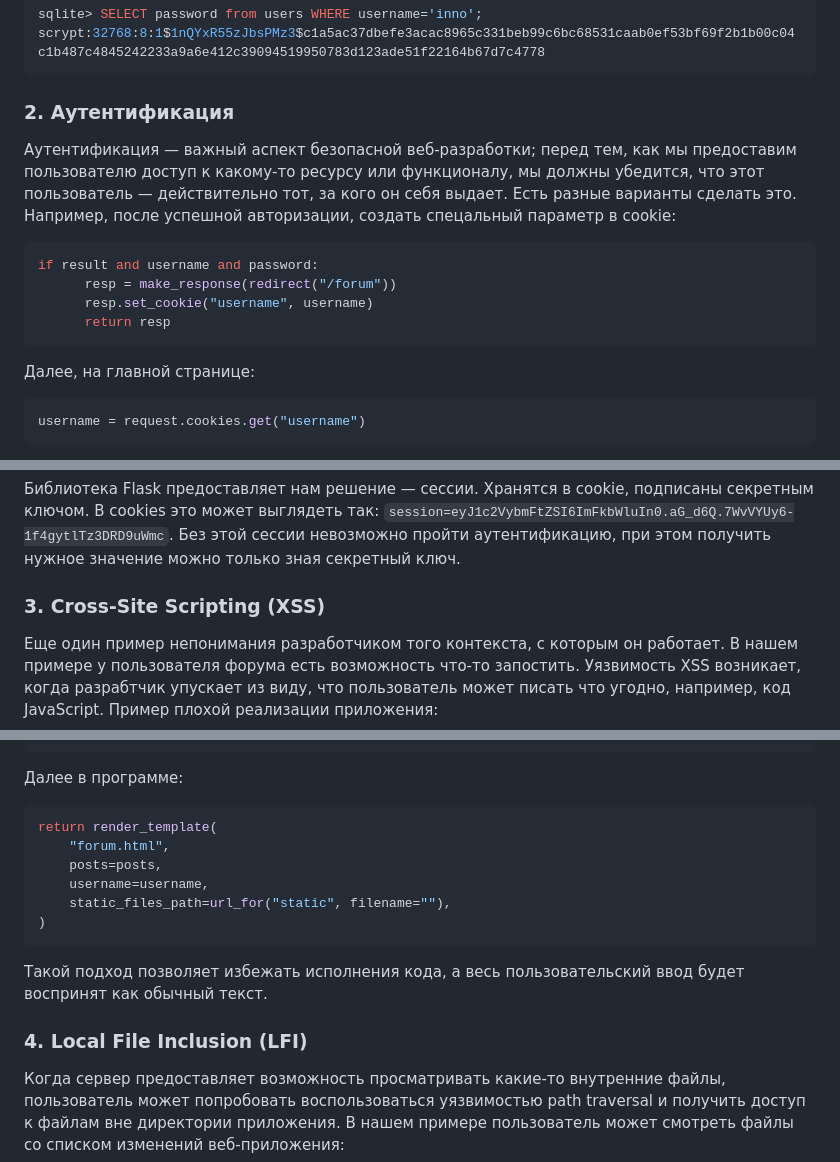
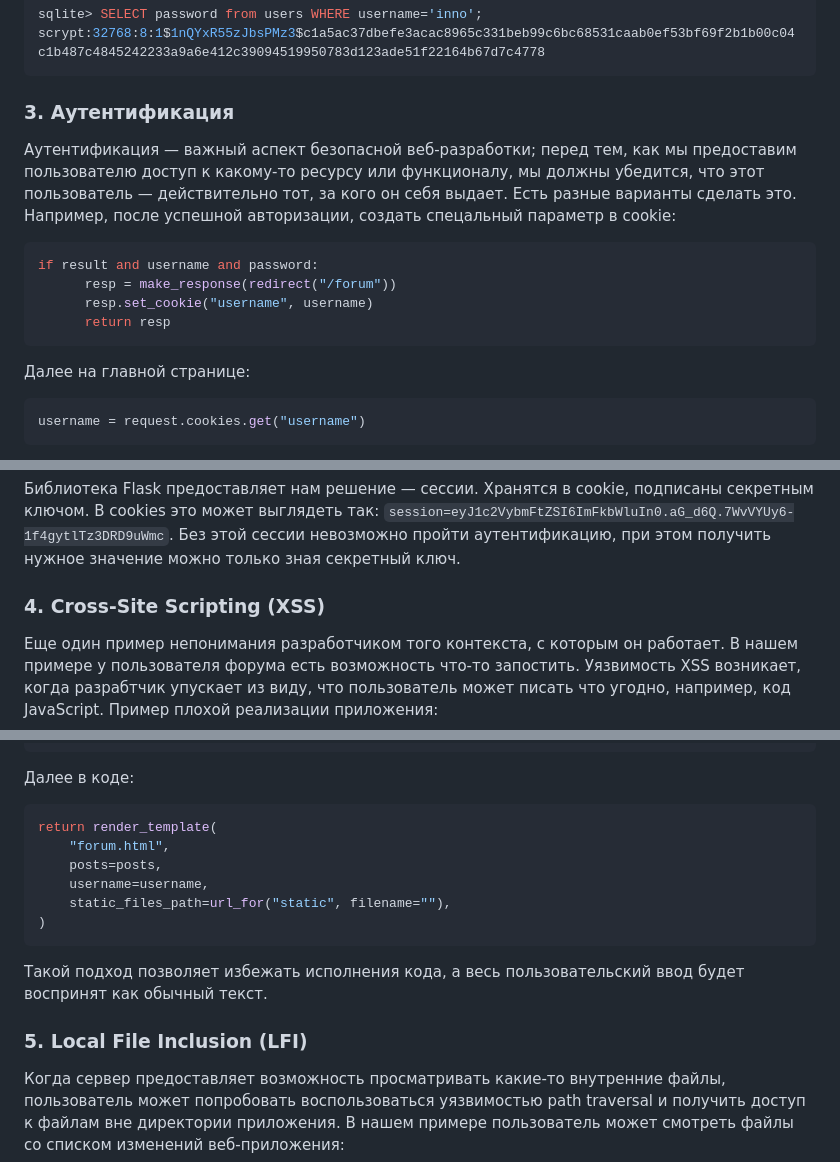
Before and after one commit to inno1314/PwnForum, a Markdown page: README.md, 3 parts joined by grey strips. Drawn GitHub-style.

````diff
--- a/README.md
+++ b/README.md
@@ -50,7 +50,7 @@ else:
 sqlite> SELECT password from users WHERE username='inno';
 scrypt:32768:8:1$1nQYxR55zJbsPMz3$c1a5ac37dbefe3acac8965c331beb99c6bc68531caab0ef53bf69f2b1b00c04c1b487c4845242233a9a6e412c39094519950783d123ade51f22164b67d7c4778
 ```
-### 2. Аутентификация
+### 3. Аутентификация
 Аутентификация — важный аспект безопасной веб-разработки; перед тем, как мы предоставим пользователю доступ к какому-то ресурсу или функционалу, мы должны убедится, что этот пользователь — действительно тот, за кого он себя выдает.
 Есть разные варианты сделать это. Например, после успешной авторизации, создать спецальный параметр в cookie:
 ```python
@@ -59,7 +59,7 @@ if result and username and password:
       resp.set_cookie("username", username)
       return resp
 ```
-Далее, на главной странице:
+Далее на главной странице:
 ```python
 username = request.cookies.get("username")
 ```
@@ -89,7 +89,7 @@ if not username or not db.is_user_exists(username):
 Библиотека Flask предоставляет нам решение — сессии. Хранятся в cookie, подписаны секретным ключом.
 В cookies это может выглядеть так: `session=eyJ1c2VybmFtZSI6ImFkbWluIn0.aG_d6Q.7WvVYUy6-1f4gytlTz3DRD9uWmc`.
 Без этой сессии невозможно пройти аутентификацию, при этом получить нужное значение можно только зная секретный ключ.
-### 3. Cross-Site Scripting (XSS)
+### 4. Cross-Site Scripting (XSS)
 Еще один пример непонимания разработчиком того контекста, с которым он работает. В нашем примере у пользователя форума есть возможность что-то запостить.
 Уязвимость XSS возникает, когда разрабтчик упускает из виду, что пользователь может писать что угодно, например, код JavaScript.
 Пример плохой реализации приложения:
@@ -122,7 +122,7 @@ html += "</body></html>"
 </div>
 {% endfor %}
 ```
-Далее в программе:
+Далее в коде:
 ```python
 return render_template(
     "forum.html",
@@ -132,7 +132,7 @@ return render_template(
 )
 ```
 Такой подход позволяет избежать исполнения кода, а весь пользовательский ввод будет воспринят как обычный текст.
-### 4. Local File Inclusion (LFI)
+### 5. Local File Inclusion (LFI)
 Когда сервер предоставляет возможность просматривать какие-то внутренние файлы, пользователь может попробовать воспользоваться уязвимостью path traversal и получить доступ к файлам вне директории приложения.
 В нашем примере пользователь может смотреть файлы со списком изменений веб-приложения:
 ```python
````
Also changed, not shown: other parts of README.md (+3 -2 lines).
